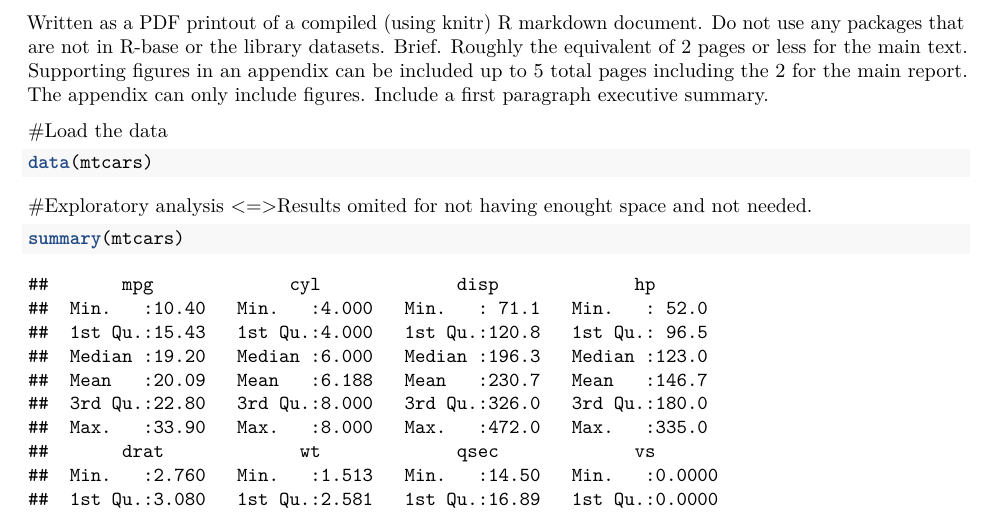
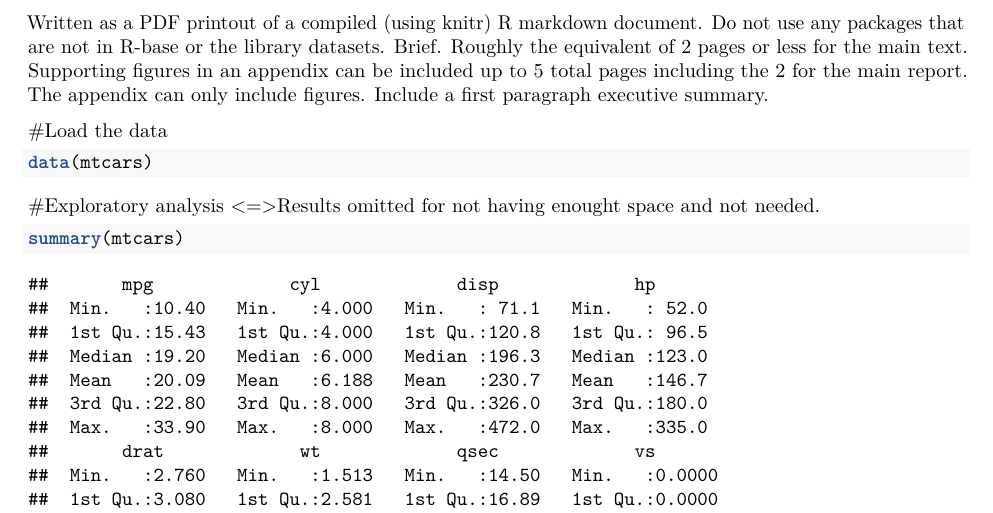
Before and after one commit to skumpati/Statistical-Inference, an R Markdown document (Regression Models Course Project.Rmd): part of page 1 of 7, cut so that both start at the same text. Rendered offline with R 4.5, knitr and Pandoc, then LaTeX, with nearby package versions.

Commit message:
Update Regression Models Course Project.Rmd

````diff
--- a/Regression Models Course Project.Rmd
+++ b/Regression Models Course Project.Rmd
@@ -26,7 +26,7 @@ Written as a PDF printout of a compiled (using knitr) R markdown document. Do no
 data(mtcars)
 ```
 #Exploratory analysis
-<=>Results omited for not having enought space and not needed.
+<=>Results omitted for not having enought space and not needed.
 ```{r}
 summary(mtcars)
 mtcars$cyl <- factor(mtcars$cyl)
````
